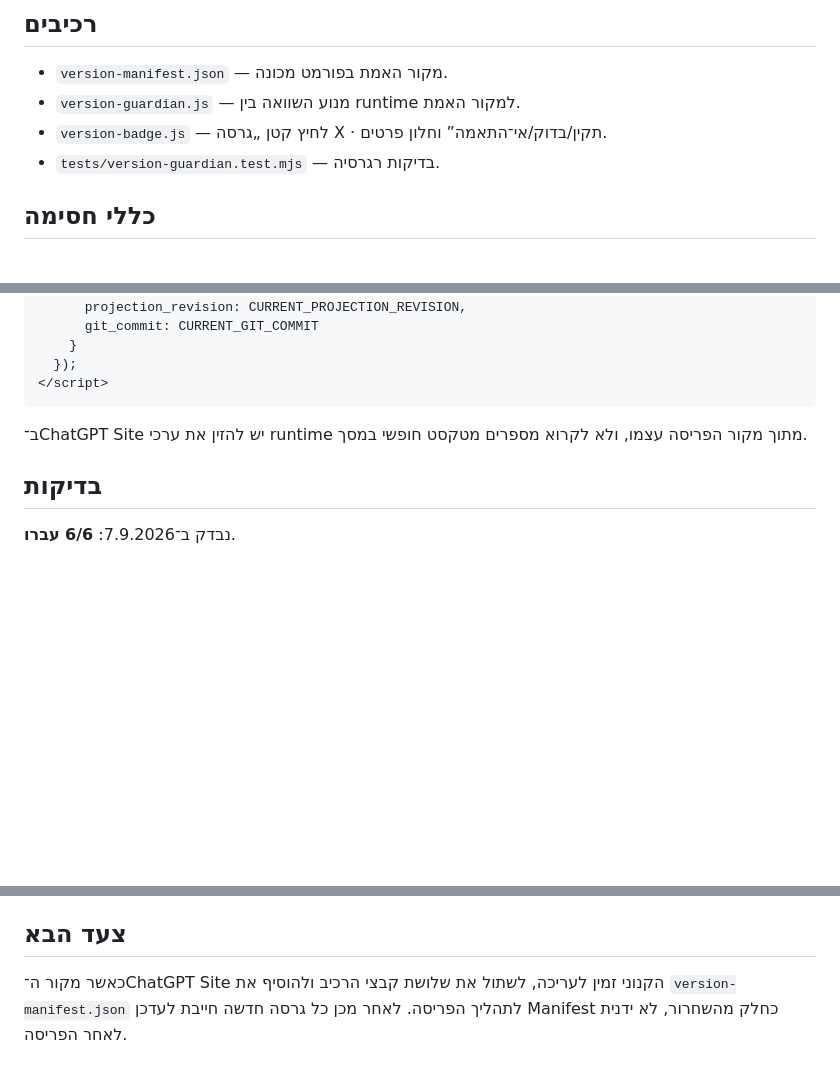
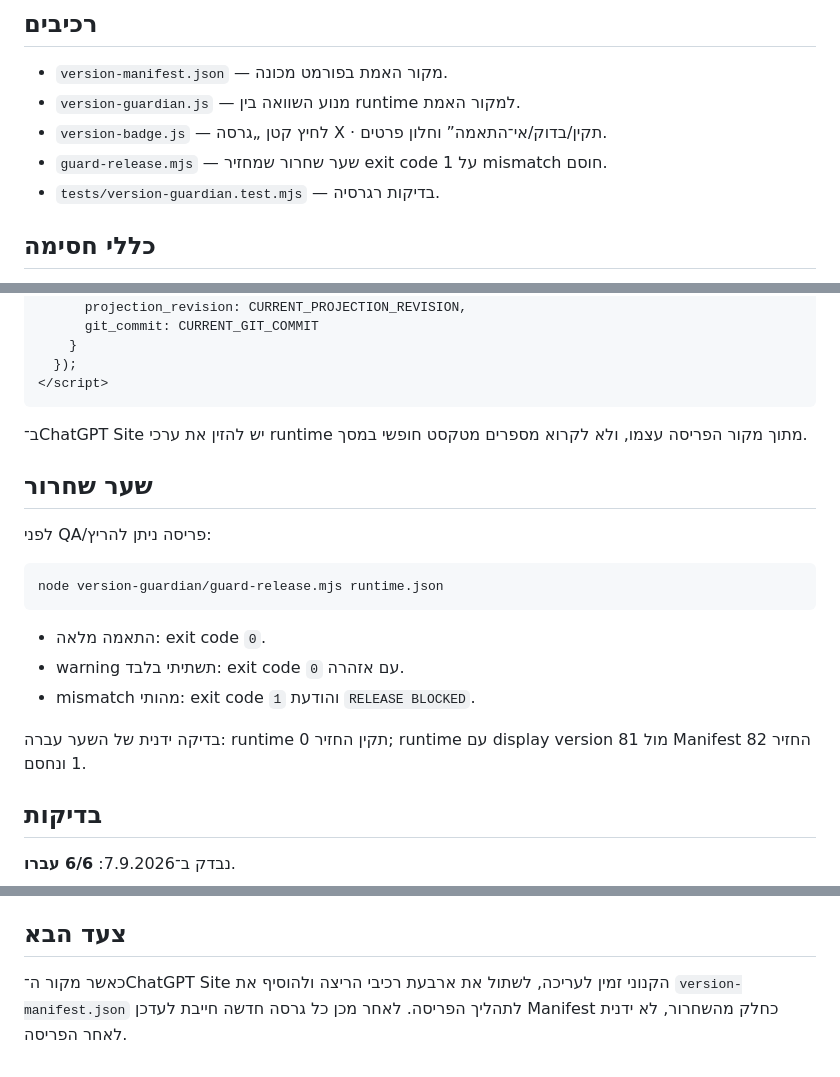
Before and after one commit to yaakovmo804/Mare-sofer, a Markdown page: version-guardian/README.md, 3 parts joined by grey strips. Drawn GitHub-style; blank space fills up the shorter version.

Commit message:
docs: add release gate to version guardian

````diff
--- a/version-guardian/README.md
+++ b/version-guardian/README.md
@@ -25,6 +25,7 @@
 - `version-manifest.json` — מקור האמת בפורמט מכונה.
 - `version-guardian.js` — מנוע השוואה בין runtime למקור האמת.
 - `version-badge.js` — לחיץ קטן „גרסה X · תקין/בדוק/אי־התאמה” וחלון פרטים.
+- `guard-release.mjs` — שער שחרור שמחזיר exit code 1 על mismatch חוסם.
 - `tests/version-guardian.test.mjs` — בדיקות רגרסיה.
 
 ## כללי חסימה
@@ -61,6 +62,20 @@
 
 ב־ChatGPT Site יש להזין את ערכי runtime מתוך מקור הפריסה עצמו, ולא לקרוא מספרים מטקסט חופשי במסך.
 
+## שער שחרור
+
+לפני QA/פריסה ניתן להריץ:
+
+```bash
+node version-guardian/guard-release.mjs runtime.json
+```
+
+- התאמה מלאה: exit code `0`.
+- warning תשתיתי בלבד: exit code `0` עם אזהרה.
+- mismatch מהותי: exit code `1` והודעת `RELEASE BLOCKED`.
+
+בדיקה ידנית של השער עברה: runtime תקין החזיר 0; runtime עם display version 81 מול Manifest 82 החזיר 1 ונחסם.
+
 ## בדיקות
 
 נבדק ב־7.9.2026: **6/6 עברו**.
@@ -75,4 +90,4 @@
 
 ## צעד הבא
 
-כאשר מקור ה־ChatGPT Site הקנוני זמין לעריכה, לשתול את שלושת קבצי הרכיב ולהוסיף את `version-manifest.json` לתהליך הפריסה. לאחר מכן כל גרסה חדשה חייבת לעדכן Manifest כחלק מהשחרור, לא ידנית לאחר הפריסה.
+כאשר מקור ה־ChatGPT Site הקנוני זמין לעריכה, לשתול את ארבעת רכיבי הריצה ולהוסיף את `version-manifest.json` לתהליך הפריסה. לאחר מכן כל גרסה חדשה חייבת לעדכן Manifest כחלק מהשחרור, לא ידנית לאחר הפריסה.
````
